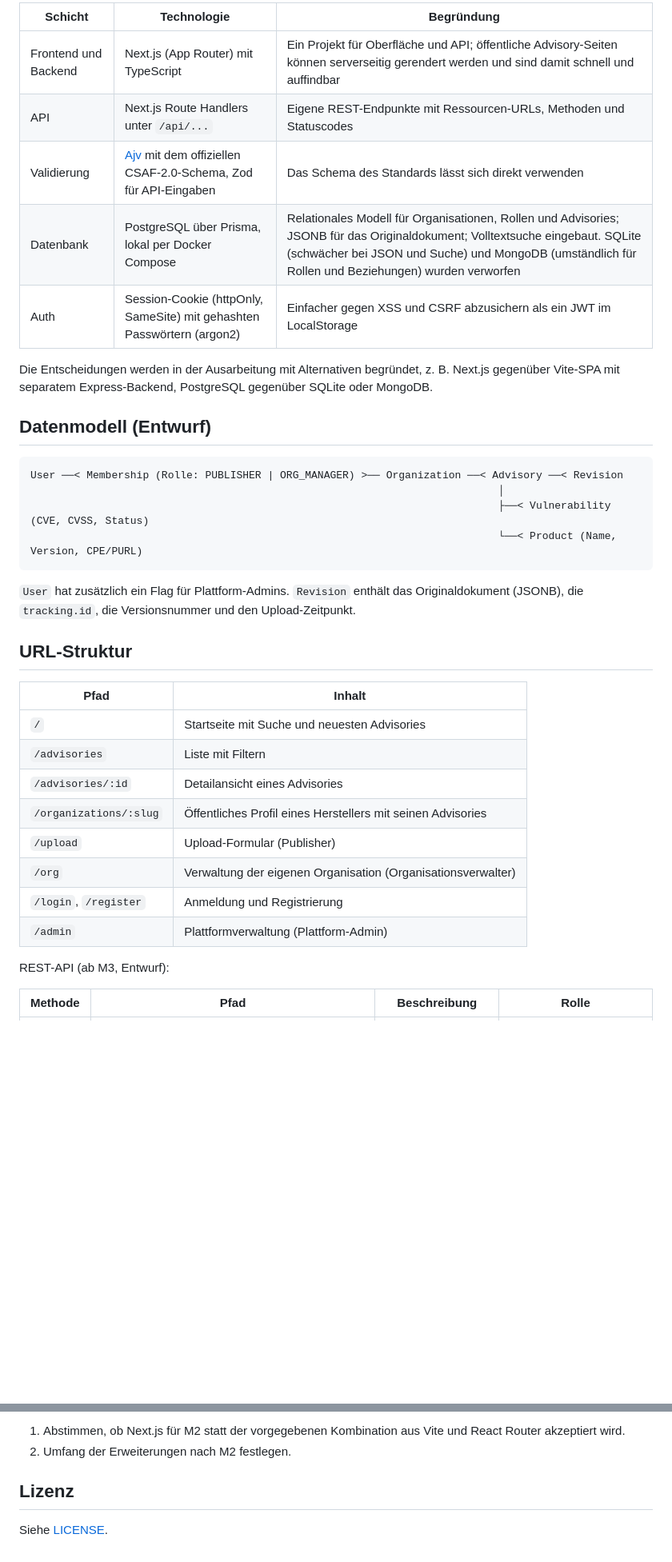
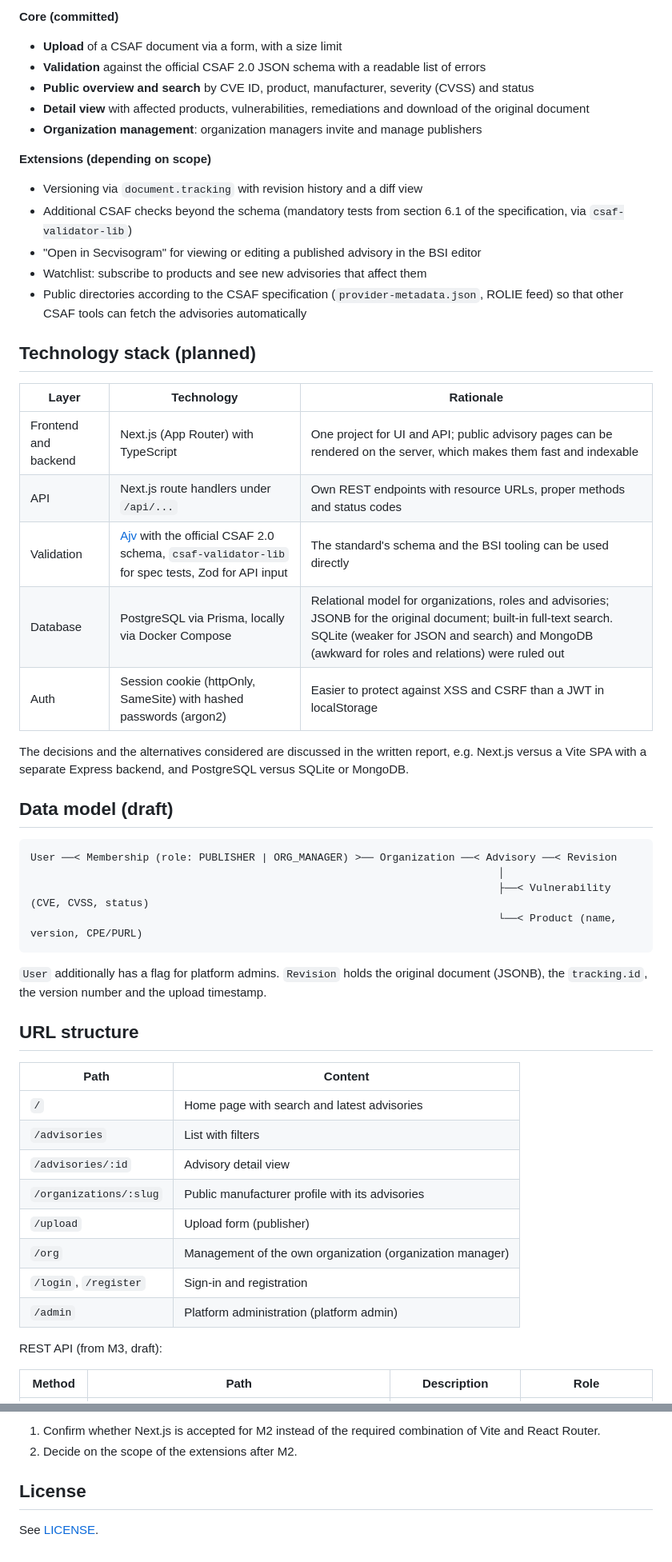
Before and after one commit to bryanwiest/advisoryo, a Markdown page: README.md, 2 parts joined by grey strips. Shown at 80% size. Drawn GitHub-style; blank space fills up the shorter version.

````diff
--- a/README.md
+++ b/README.md
@@ -57,39 +57,57 @@ Die Rechte werden im Backend geprüft: ohne Anmeldung `401`, ohne passende Rolle
 
-| Schicht | Technologie | Begründung |
+**Core (committed)**
+
+- **Upload** of a CSAF document via a form, with a size limit
+- **Validation** against the official CSAF 2.0 JSON schema with a readable list of errors
+- **Public overview and search** by CVE ID, product, manufacturer, severity (CVSS) and status
+- **Detail view** with affected products, vulnerabilities, remediations and download of the original document
+- **Organization management**: organization managers invite and manage publishers
+
+**Extensions (depending on scope)**
+
+- Versioning via `document.tracking` with revision history and a diff view
+- Additional CSAF checks beyond the schema (mandatory tests from section 6.1 of the specification, via `csaf-validator-lib`)
+- "Open in Secvisogram" for viewing or editing a published advisory in the BSI editor
+- Watchlist: subscribe to products and see new advisories that affect them
+- Public directories according to the CSAF specification (`provider-metadata.json`, ROLIE feed) so that other CSAF tools can fetch the advisories automatically
+
+## Technology stack (planned)
+
+| Layer | Technology | Rationale |
 |---|---|---|
-| Frontend und Backend | Next.js (App Router) mit TypeScript | Ein Projekt für Oberfläche und API; öffentliche Advisory-Seiten können serverseitig gerendert werden und sind damit schnell und auffindbar |
-| API | Next.js Route Handlers unter `/api/...` | Eigene REST-Endpunkte mit Ressourcen-URLs, Methoden und Statuscodes |
-| Validierung | [Ajv](https://ajv.js.org/) mit dem offiziellen CSAF-2.0-Schema, Zod für API-Eingaben | Das Schema des Standards lässt sich direkt verwenden |
-| Datenbank | PostgreSQL über Prisma, lokal per Docker Compose | Relationales Modell für Organisationen, Rollen und Advisories; JSONB für das Originaldokument; Volltextsuche eingebaut. SQLite (schwächer bei JSON und Suche) und MongoDB (umständlich für Rollen und Beziehungen) wurden verworfen |
-| Auth | Session-Cookie (httpOnly, SameSite) mit gehashten Passwörtern (argon2) | Einfacher gegen XSS und CSRF abzusichern als ein JWT im LocalStorage |
+| Frontend and backend | Next.js (App Router) with TypeScript | One project for UI and API; public advisory pages can be rendered on the server, which makes them fast and indexable |
+| API | Next.js route handlers under `/api/...` | Own REST endpoints with resource URLs, proper methods and status codes |
+| Validation | [Ajv](https://ajv.js.org/) with the official CSAF 2.0 schema, `csaf-validator-lib` for spec tests, Zod for API input | The standard's schema and the BSI tooling can be used directly |
+| Database | PostgreSQL via Prisma, locally via Docker Compose | Relational model for organizations, roles and advisories; JSONB for the original document; built-in full-text search. SQLite (weaker for JSON and search) and MongoDB (awkward for roles and relations) were ruled out |
+| Auth | Session cookie (httpOnly, SameSite) with hashed passwords (argon2) | Easier to protect against XSS and CSRF than a JWT in localStorage |
 
-Die Entscheidungen werden in der Ausarbeitung mit Alternativen begründet, z. B. Next.js gegenüber Vite-SPA mit separatem Express-Backend, PostgreSQL gegenüber SQLite oder MongoDB.
+The decisions and the alternatives considered are discussed in the written report, e.g. Next.js versus a Vite SPA with a separate Express backend, and PostgreSQL versus SQLite or MongoDB.
 
-## Datenmodell (Entwurf)
+## Data model (draft)
 
 ```
-User ──< Membership (Rolle: PUBLISHER | ORG_MANAGER) >── Organization ──< Advisory ──< Revision
+User ──< Membership (role: PUBLISHER | ORG_MANAGER) >── Organization ──< Advisory ──< Revision
                                                                            │
-                                                                           ├──< Vulnerability (CVE, CVSS, Status)
-                                                                           └──< Product (Name, Version, CPE/PURL)
+                                                                           ├──< Vulnerability (CVE, CVSS, status)
+                                                                           └──< Product (name, version, CPE/PURL)
 ```
 
-`User` hat zusätzlich ein Flag für Plattform-Admins. `Revision` enthält das Originaldokument (JSONB), die `tracking.id`, die Versionsnummer und den Upload-Zeitpunkt.
+`User` additionally has a flag for platform admins. `Revision` holds the original document (JSONB), the `tracking.id`, the version number and the upload timestamp.
 
-## URL-Struktur
+## URL structure
 
-| Pfad | Inhalt |
+| Path | Content |
 |---|---|
-| `/` | Startseite mit Suche und neuesten Advisories |
-| `/advisories` | Liste mit Filtern |
-| `/advisories/:id` | Detailansicht eines Advisories |
-| `/organizations/:slug` | Öffentliches Profil eines Herstellers mit seinen Advisories |
-| `/upload` | Upload-Formular (Publisher) |
-| `/org` | Verwaltung der eigenen Organisation (Organisationsverwalter) |
-| `/login`, `/register` | Anmeldung und Registrierung |
-| `/admin` | Plattformverwaltung (Plattform-Admin) |
+| `/` | Home page with search and latest advisories |
+| `/advisories` | List with filters |
+| `/advisories/:id` | Advisory detail view |
+| `/organizations/:slug` | Public manufacturer profile with its advisories |
+| `/upload` | Upload form (publisher) |
+| `/org` | Management of the own organization (organization manager) |
+| `/login`, `/register` | Sign-in and registration |
+| `/admin` | Platform administration (platform admin) |
 
-REST-API (ab M3, Entwurf):
+REST API (from M3, draft):
 
-| Methode | Pfad | Beschreibung | Rolle |
+| Method | Path | Description | Role |
 |---|---|---|---|
@@ -145,7 +163,7 @@ Hochgeladene Dokumente sind fremde, nicht vertrauenswürdige Eingaben. Geplant s
 
-1. Abstimmen, ob Next.js für M2 statt der vorgegebenen Kombination aus Vite und React Router akzeptiert wird.
-2. Umfang der Erweiterungen nach M2 festlegen.
+1. Confirm whether Next.js is accepted for M2 instead of the required combination of Vite and React Router.
+2. Decide on the scope of the extensions after M2.
 
-## Lizenz
+## License
 
-Siehe [LICENSE](LICENSE).
+See [LICENSE](LICENSE).
````
Also changed, not shown: other parts of README.md (+64 -64 lines).
